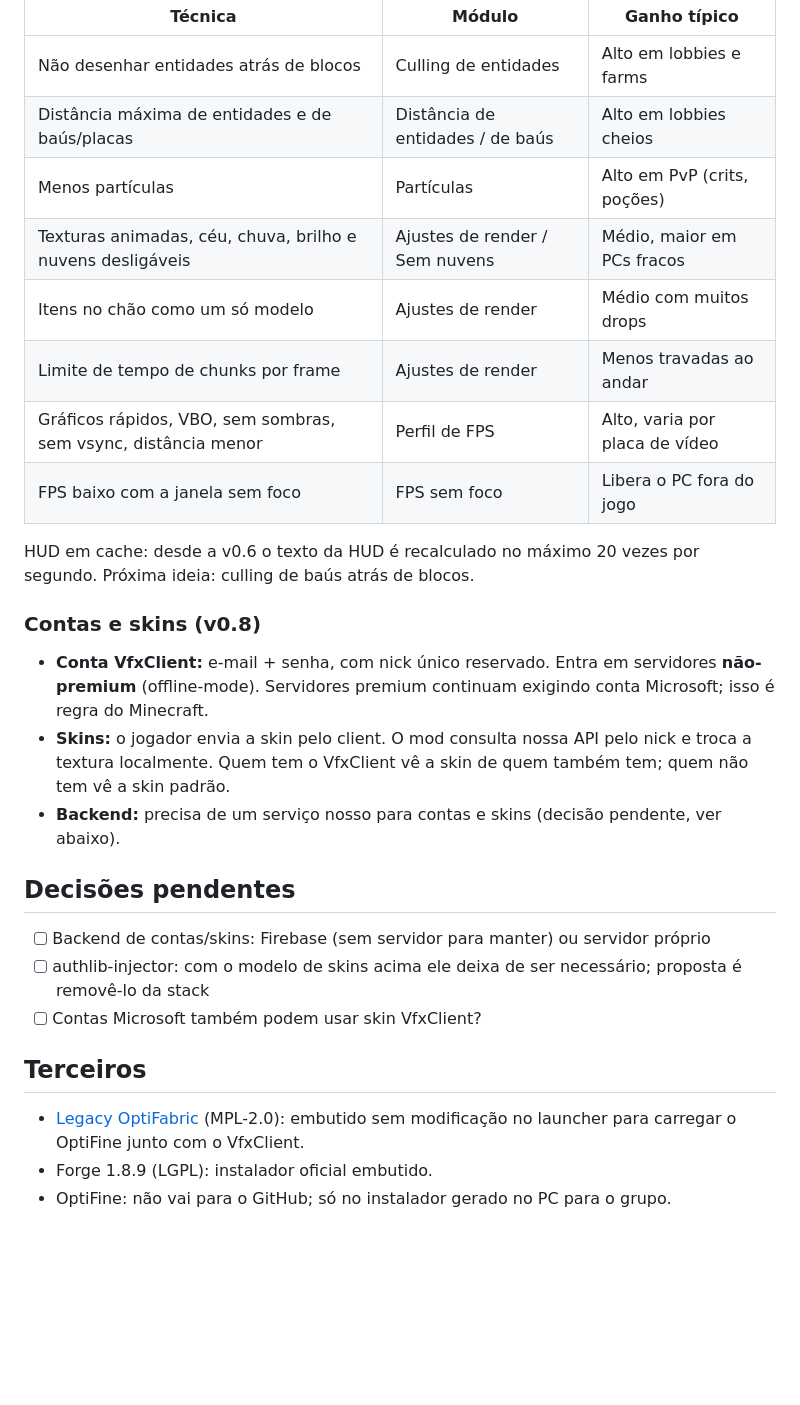
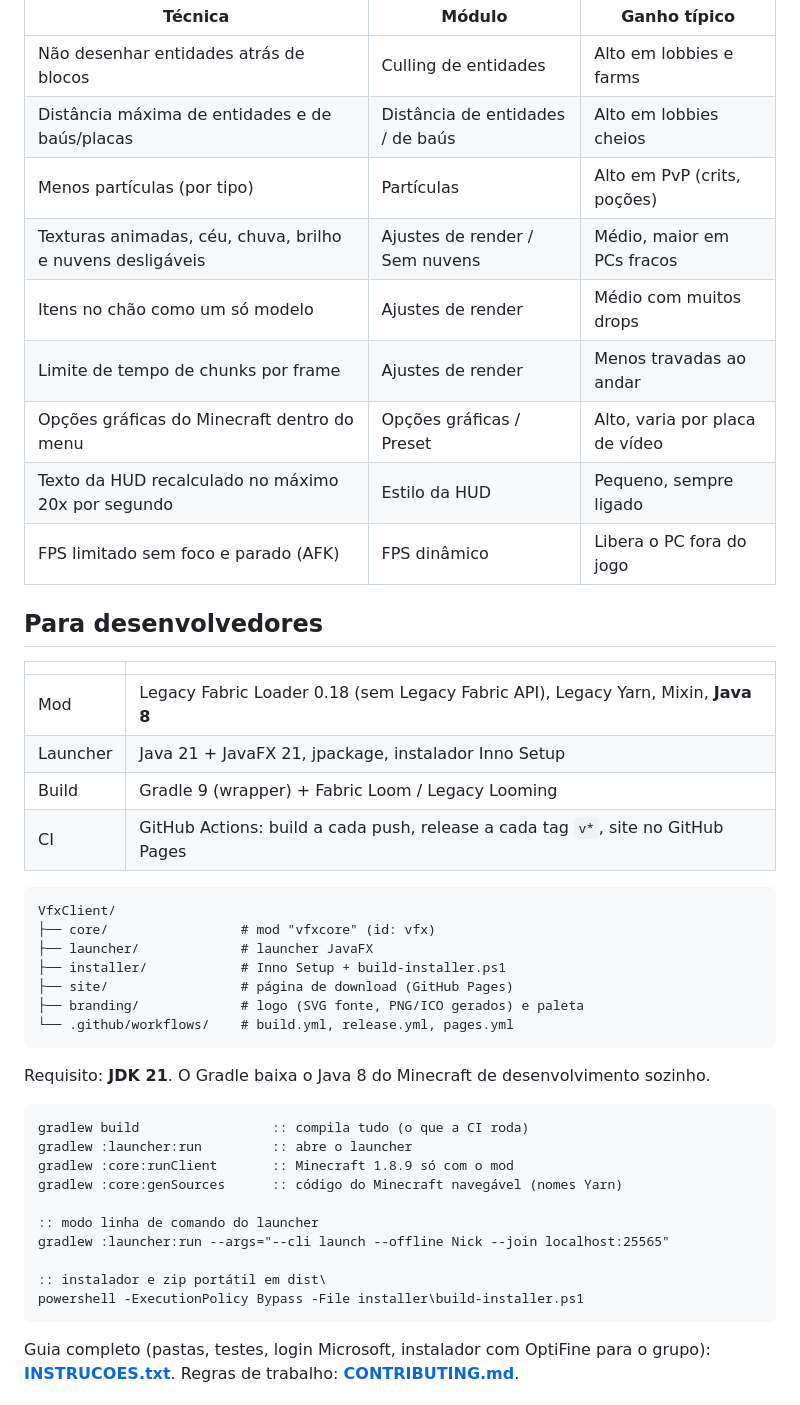
Before and after one commit to juninhobirlll4/VfxClient, a Markdown page: README.md, the part around one of its changes. Rendered like a GitHub page; blank space fills up the shorter version.

````diff
--- a/README.md
+++ b/README.md
@@ -110,29 +130,48 @@ Implementações **nossas** das técnicas conhecidas para ganhar FPS na 1.8.9. C
 |---|---|---|
 | Não desenhar entidades atrás de blocos | Culling de entidades | Alto em lobbies e farms |
 | Distância máxima de entidades e de baús/placas | Distância de entidades / de baús | Alto em lobbies cheios |
-| Menos partículas | Partículas | Alto em PvP (crits, poções) |
+| Menos partículas (por tipo) | Partículas | Alto em PvP (crits, poções) |
 | Texturas animadas, céu, chuva, brilho e nuvens desligáveis | Ajustes de render / Sem nuvens | Médio, maior em PCs fracos |
 | Itens no chão como um só modelo | Ajustes de render | Médio com muitos drops |
 | Limite de tempo de chunks por frame | Ajustes de render | Menos travadas ao andar |
-| Gráficos rápidos, VBO, sem sombras, sem vsync, distância menor | Perfil de FPS | Alto, varia por placa de vídeo |
-| FPS baixo com a janela sem foco | FPS sem foco | Libera o PC fora do jogo |
+| Opções gráficas do Minecraft dentro do menu | Opções gráficas / Preset | Alto, varia por placa de vídeo |
+| Texto da HUD recalculado no máximo 20x por segundo | Estilo da HUD | Pequeno, sempre ligado |
+| FPS limitado sem foco e parado (AFK) | FPS dinâmico | Libera o PC fora do jogo |
 
-HUD em cache: desde a v0.6 o texto da HUD é recalculado no máximo 20 vezes por segundo. Próxima ideia: culling de baús atrás de blocos.
-### Contas e skins (v0.8)
+## Para desenvolvedores
 
-- **Conta VfxClient:** e-mail + senha, com nick único reservado. Entra em servidores **não-premium**
-  (offline-mode). Servidores premium continuam exigindo conta Microsoft; isso é regra do Minecraft.
-- **Skins:** o jogador envia a skin pelo client. O mod consulta nossa API pelo nick e troca a textura
-  localmente. Quem tem o VfxClient vê a skin de quem também tem; quem não tem vê a skin padrão.
-- **Backend:** precisa de um serviço nosso para contas e skins (decisão pendente, ver abaixo).
+| | |
+|---|---|
+| Mod | Legacy Fabric Loader 0.18 (sem Legacy Fabric API), Legacy Yarn, Mixin, **Java 8** |
+| Launcher | Java 21 + JavaFX 21, jpackage, instalador Inno Setup |
+| Build | Gradle 9 (wrapper) + Fabric Loom / Legacy Looming |
+| CI | GitHub Actions: build a cada push, release a cada tag `v*`, site no GitHub Pages |
 
-## Decisões pendentes
+```
+VfxClient/
+├── core/                 # mod "vfxcore" (id: vfx)
+├── launcher/             # launcher JavaFX
+├── installer/            # Inno Setup + build-installer.ps1
+├── site/                 # página de download (GitHub Pages)
+├── branding/             # logo (SVG fonte, PNG/ICO gerados) e paleta
+└── .github/workflows/    # build.yml, release.yml, pages.yml
+```
 
-- [ ] Backend de contas/skins: Firebase (sem servidor para manter) ou servidor próprio
-- [ ] authlib-injector: com o modelo de skins acima ele deixa de ser necessário; proposta é removê-lo da stack
-- [ ] Contas Microsoft também podem usar skin VfxClient?
+Requisito: **JDK 21**. O Gradle baixa o Java 8 do Minecraft de desenvolvimento sozinho.
 
-## Terceiros
-- [Legacy OptiFabric](https://github.com/tildejustin/optifabric) (MPL-2.0): embutido sem modificação no launcher para carregar o OptiFine junto com o VfxClient.
-- Forge 1.8.9 (LGPL): instalador oficial embutido.
-- OptiFine: não vai para o GitHub; só no instalador gerado no PC para o grupo.
+```bat
+gradlew build                 :: compila tudo (o que a CI roda)
+gradlew :launcher:run         :: abre o launcher
+gradlew :core:runClient       :: Minecraft 1.8.9 só com o mod
+gradlew :core:genSources      :: código do Minecraft navegável (nomes Yarn)
+
+:: modo linha de comando do launcher
+gradlew :launcher:run --args="--cli launch --offline Nick --join localhost:25565"
+
+:: instalador e zip portátil em dist\
+powershell -ExecutionPolicy Bypass -File installer\build-installer.ps1
+```
+
+Guia completo (pastas, testes, login Microsoft, instalador com OptiFine para o grupo): **[INSTRUCOES.txt](INSTRUCOES.txt)**.
+Regras de trabalho: **[CONTRIBUTING.md](CONTRIBUTING.md)**.
+
````
Also changed, not shown: other parts of README.md (+150 -91 lines).
